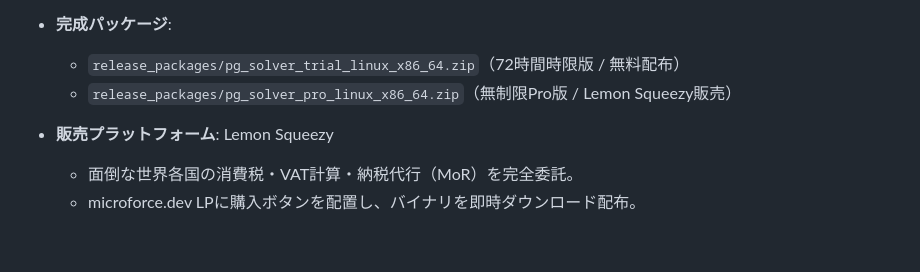
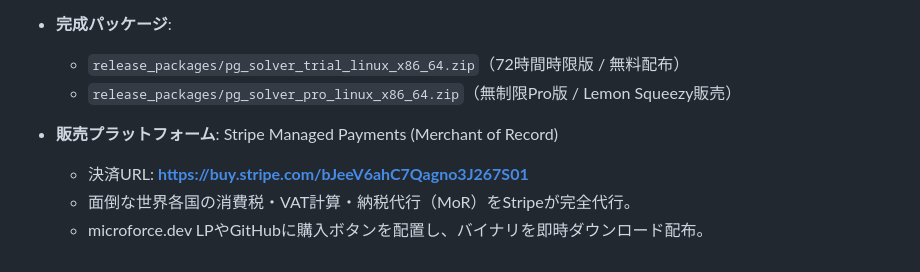
Before and after one commit to 2423gen-stack/microforce-pg-solver, a Markdown page: SPEC.md, the part around the change. Drawn GitHub-style.

```diff
--- a/SPEC.md
+++ b/SPEC.md
@@ -113,6 +113,7 @@
 - **完成パッケージ**:
   - `release_packages/pg_solver_trial_linux_x86_64.zip`（72時間時限版 / 無料配布）
   - `release_packages/pg_solver_pro_linux_x86_64.zip`（無制限Pro版 / Lemon Squeezy販売）
-- **販売プラットフォーム**: Lemon Squeezy
-  - 面倒な世界各国の消費税・VAT計算・納税代行（MoR）を完全委託。
-  - microforce.dev LPに購入ボタンを配置し、バイナリを即時ダウンロード配布。
+- **販売プラットフォーム**: Stripe Managed Payments (Merchant of Record)
+  - 決済URL: **https://buy.stripe.com/bJeeV6ahC7Qagno3J267S01**
+  - 面倒な世界各国の消費税・VAT計算・納税代行（MoR）をStripeが完全代行。
+  - microforce.dev LPやGitHubに購入ボタンを配置し、バイナリを即時ダウンロード配布。
```
Also changed, not shown: README.md (+8 -2 lines).
